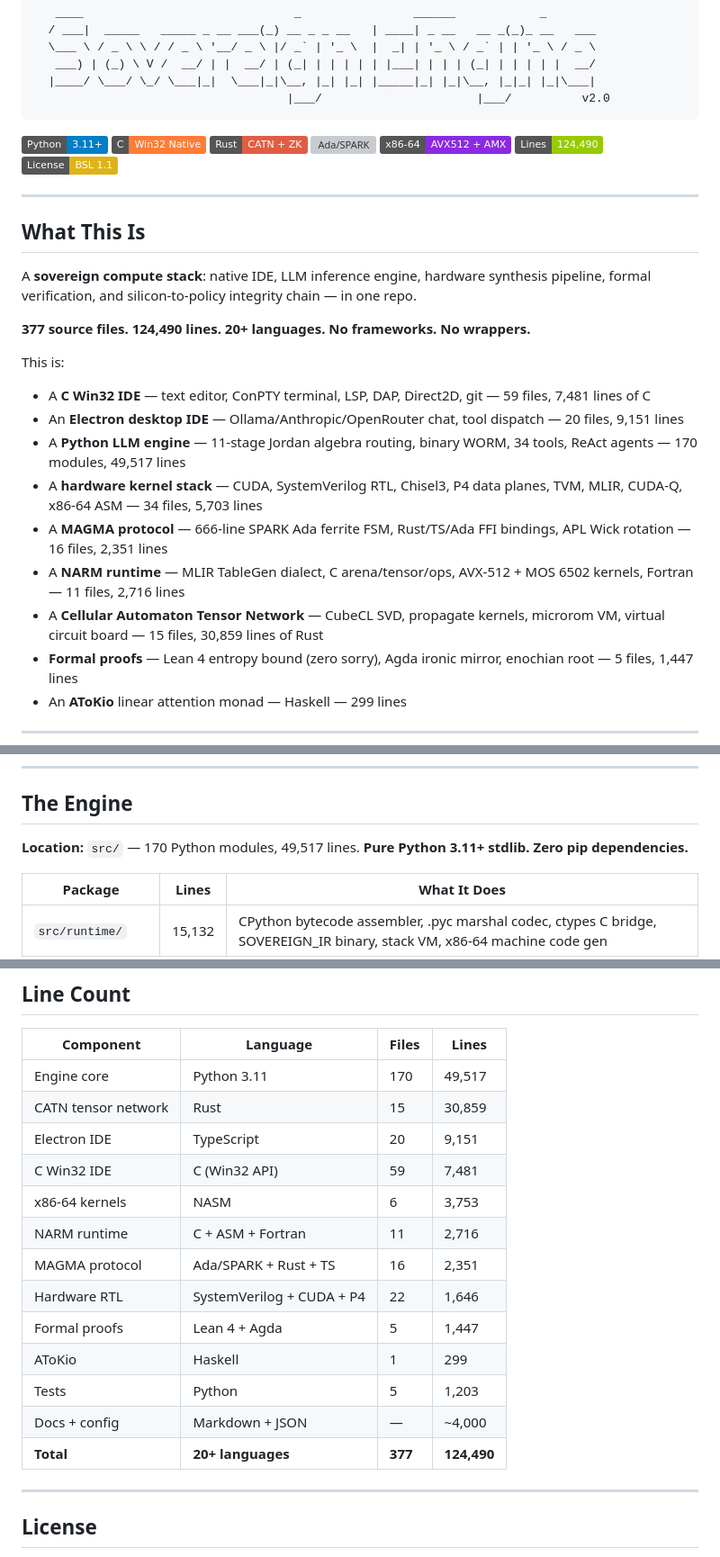
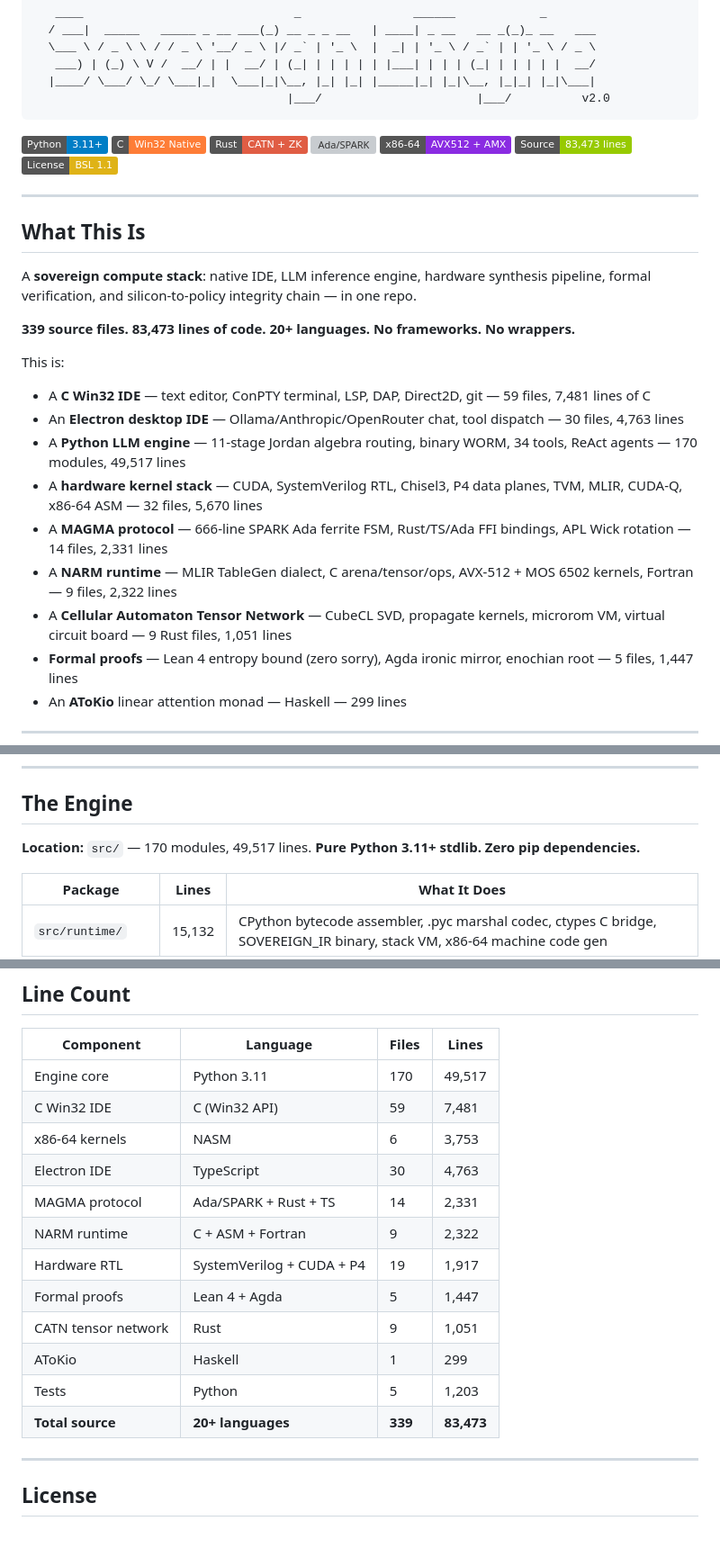
Before and after one commit to SNAPKITTYWEST/sovereign-engine-v2, a Markdown page: README.md, 3 parts joined by grey strips. Shown at 90% size. Rendered like a GitHub page; badges without logos; grey boxes are pictures that could not be loaded.

Commit message:
fix: correct README line counts to source-only (83,473 lines / 339 files)
Previous counts included data files (hex dumps, package-lock.json, .txt).
Now reflects actual source code only across 20+ languages.

Co-Authored-By: Claude Opus 4.6 <noreply@anthropic.com>

```diff
--- a/README.md
+++ b/README.md
@@ -12,7 +12,7 @@
 ![Rust](https://img.shields.io/badge/Rust-CATN%20%2B%20ZK-red)
 ![Ada/SPARK](https://img.shields.io/badge/Ada%2FSPARK-MAGMA%20FSM-brightgreen)
 ![x86-64](https://img.shields.io/badge/x86--64-AVX512%20%2B%20AMX-blueviolet)
-![Lines](https://img.shields.io/badge/Lines-124%2C490-green)
+![Lines](https://img.shields.io/badge/Source-83%2C473%20lines-green)
 ![License](https://img.shields.io/badge/License-BSL%201.1-yellow)
 
 ---
@@ -21,17 +21,17 @@
 
 A **sovereign compute stack**: native IDE, LLM inference engine, hardware synthesis pipeline, formal verification, and silicon-to-policy integrity chain — in one repo.
 
-**377 source files. 124,490 lines. 20+ languages. No frameworks. No wrappers.**
+**339 source files. 83,473 lines of code. 20+ languages. No frameworks. No wrappers.**
 
 This is:
 
 - A **C Win32 IDE** — text editor, ConPTY terminal, LSP, DAP, Direct2D, git — 59 files, 7,481 lines of C
-- An **Electron desktop IDE** — Ollama/Anthropic/OpenRouter chat, tool dispatch — 20 files, 9,151 lines
+- An **Electron desktop IDE** — Ollama/Anthropic/OpenRouter chat, tool dispatch — 30 files, 4,763 lines
 - A **Python LLM engine** — 11-stage Jordan algebra routing, binary WORM, 34 tools, ReAct agents — 170 modules, 49,517 lines
-- A **hardware kernel stack** — CUDA, SystemVerilog RTL, Chisel3, P4 data planes, TVM, MLIR, CUDA-Q, x86-64 ASM — 34 files, 5,703 lines
-- A **MAGMA protocol** — 666-line SPARK Ada ferrite FSM, Rust/TS/Ada FFI bindings, APL Wick rotation — 16 files, 2,351 lines
-- A **NARM runtime** — MLIR TableGen dialect, C arena/tensor/ops, AVX-512 + MOS 6502 kernels, Fortran — 11 files, 2,716 lines
-- A **Cellular Automaton Tensor Network** — CubeCL SVD, propagate kernels, microrom VM, virtual circuit board — 15 files, 30,859 lines of Rust
+- A **hardware kernel stack** — CUDA, SystemVerilog RTL, Chisel3, P4 data planes, TVM, MLIR, CUDA-Q, x86-64 ASM — 32 files, 5,670 lines
+- A **MAGMA protocol** — 666-line SPARK Ada ferrite FSM, Rust/TS/Ada FFI bindings, APL Wick rotation — 14 files, 2,331 lines
+- A **NARM runtime** — MLIR TableGen dialect, C arena/tensor/ops, AVX-512 + MOS 6502 kernels, Fortran — 9 files, 2,322 lines
+- A **Cellular Automaton Tensor Network** — CubeCL SVD, propagate kernels, microrom VM, virtual circuit board — 9 Rust files, 1,051 lines
 - **Formal proofs** — Lean 4 entropy bound (zero sorry), Agda ironic mirror, enochian root — 5 files, 1,447 lines
 - An **AToKio** linear attention monad — Haskell — 299 lines
 
@@ -198,7 +198,7 @@ Native Win32 application. No Electron. No web view. Direct2D GPU rendering, ConP
 
 ## The Engine
 
-**Location:** `src/` — 170 Python modules, 49,517 lines. **Pure Python 3.11+ stdlib. Zero pip dependencies.**
+**Location:** `src/` — 170 modules, 49,517 lines. **Pure Python 3.11+ stdlib. Zero pip dependencies.**
 
 | Package | Lines | What It Does |
 |---------|-------|-------------|
@@ -543,18 +543,17 @@ Unified: [The Sovereign Stack](https://snapkittywest.github.io/hyperkitty/papers
 | Component | Language | Files | Lines |
 |-----------|----------|-------|-------|
 | Engine core | Python 3.11 | 170 | 49,517 |
-| CATN tensor network | Rust | 15 | 30,859 |
-| Electron IDE | TypeScript | 20 | 9,151 |
 | C Win32 IDE | C (Win32 API) | 59 | 7,481 |
 | x86-64 kernels | NASM | 6 | 3,753 |
-| NARM runtime | C + ASM + Fortran | 11 | 2,716 |
-| MAGMA protocol | Ada/SPARK + Rust + TS | 16 | 2,351 |
-| Hardware RTL | SystemVerilog + CUDA + P4 | 22 | 1,646 |
+| Electron IDE | TypeScript | 30 | 4,763 |
+| MAGMA protocol | Ada/SPARK + Rust + TS | 14 | 2,331 |
+| NARM runtime | C + ASM + Fortran | 9 | 2,322 |
+| Hardware RTL | SystemVerilog + CUDA + P4 | 19 | 1,917 |
 | Formal proofs | Lean 4 + Agda | 5 | 1,447 |
+| CATN tensor network | Rust | 9 | 1,051 |
 | AToKio | Haskell | 1 | 299 |
 | Tests | Python | 5 | 1,203 |
-| Docs + config | Markdown + JSON | — | ~4,000 |
-| **Total** | **20+ languages** | **377** | **124,490** |
+| **Total source** | **20+ languages** | **339** | **83,473** |
 
 ---
 
```
Also changed, not shown: other parts of README.md (+4 -4 lines).
